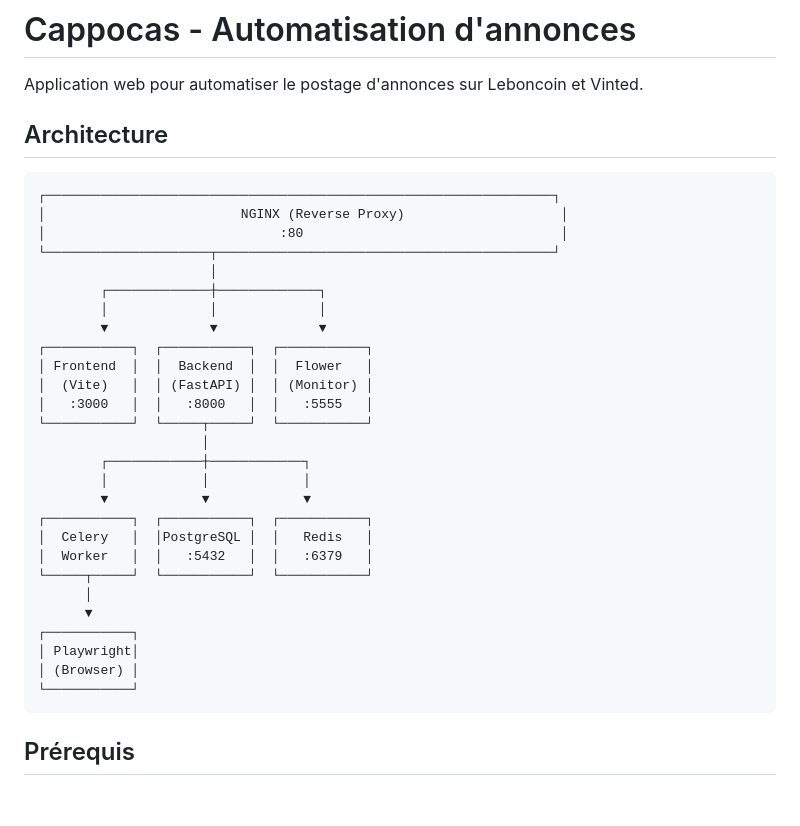
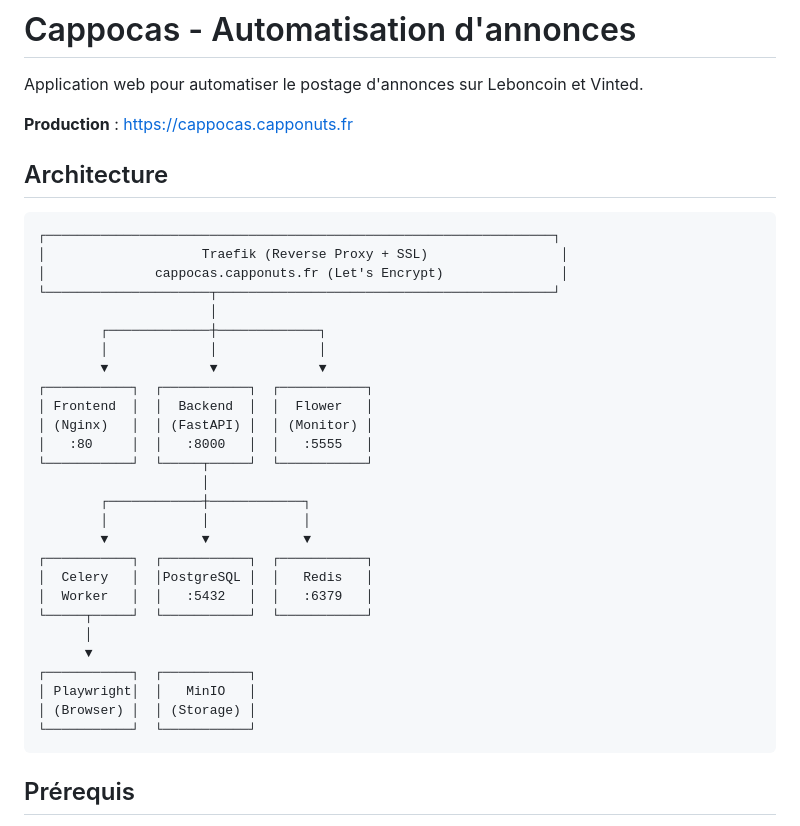
Before and after one commit to capponuts/cappocas, a Markdown page: README.md, the part around one of its changes. Drawn GitHub-style; blank space fills up the shorter version.

````diff
--- a/README.md
+++ b/README.md
@@ -1,13 +1,15 @@
 # Cappocas - Automatisation d'annonces
 
 Application web pour automatiser le postage d'annonces sur Leboncoin et Vinted.
+
+**Production** : https://cappocas.capponuts.fr
 
 ## Architecture
 
 ```
 ┌─────────────────────────────────────────────────────────────────┐
-│                         NGINX (Reverse Proxy)                    │
-│                              :80                                 │
+│                    Traefik (Reverse Proxy + SSL)                 │
+│              cappocas.capponuts.fr (Let's Encrypt)               │
 └─────────────────────┬───────────────────────────────────────────┘
                       │
         ┌─────────────┼─────────────┐
@@ -15,8 +17,8 @@ Application web pour automatiser le postage d'annonces sur Leboncoin et Vinted.
         ▼             ▼             ▼
 ┌───────────┐  ┌───────────┐  ┌───────────┐
 │ Frontend  │  │  Backend  │  │  Flower   │
-│  (Vite)   │  │ (FastAPI) │  │ (Monitor) │
-│   :3000   │  │   :8000   │  │   :5555   │
+│ (Nginx)   │  │ (FastAPI) │  │ (Monitor) │
+│   :80     │  │   :8000   │  │   :5555   │
 └───────────┘  └─────┬─────┘  └───────────┘
                      │
         ┌────────────┼────────────┐
@@ -28,10 +30,10 @@ Application web pour automatiser le postage d'annonces sur Leboncoin et Vinted.
 └─────┬─────┘  └───────────┘  └───────────┘
       │
       ▼
-┌───────────┐
-│ Playwright│
-│ (Browser) │
-└───────────┘
+┌───────────┐  ┌───────────┐
+│ Playwright│  │   MinIO   │
+│ (Browser) │  │ (Storage) │
+└───────────┘  └───────────┘
 ```
 
 ## Prérequis
````
Also changed, not shown: other parts of README.md (+42 -0 lines).
